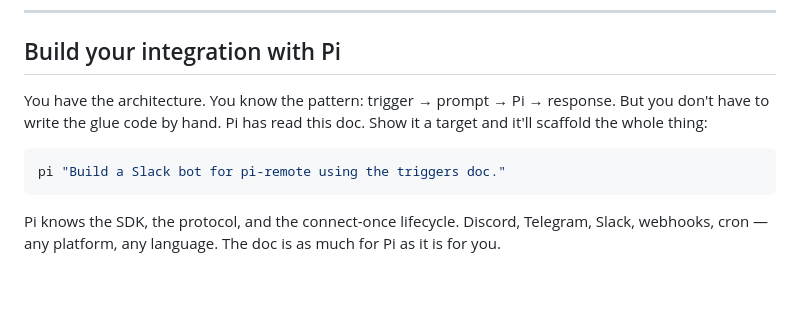
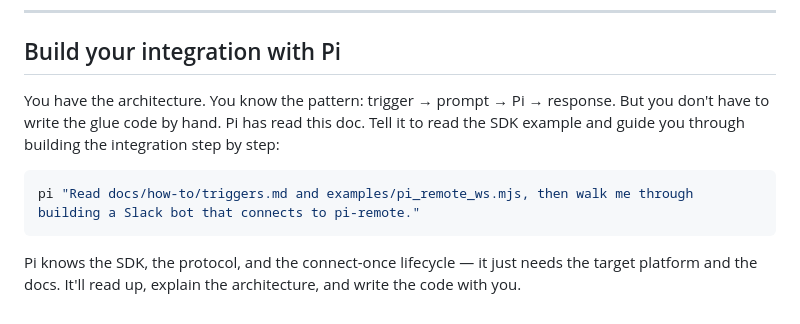
Before and after one commit to k3-2o/pi-remote, a Markdown page: docs/how-to/triggers.md, the part around the change. Drawn GitHub-style; blank space fills up the shorter version.

Commit message:
docs(triggers): fix Pi prompt to be 'guide me' not 'build me'
- Changed prompt example to tell Pi to read docs + SDK first
- Then guide step by step rather than scaffold blindly

````diff
--- a/docs/how-to/triggers.md
+++ b/docs/how-to/triggers.md
@@ -128,10 +128,10 @@ The platform owns the trigger side. Pi owns the work. The glue in between is a f
 
 ## Build your integration with Pi
 
-You have the architecture. You know the pattern: trigger → prompt → Pi → response. But you don't have to write the glue code by hand. Pi has read this doc. Show it a target and it'll scaffold the whole thing:
+You have the architecture. You know the pattern: trigger → prompt → Pi → response. But you don't have to write the glue code by hand. Pi has read this doc. Tell it to read the SDK example and guide you through building the integration step by step:
 
 ```bash
-pi "Build a Slack bot for pi-remote using the triggers doc."
+pi "Read docs/how-to/triggers.md and examples/pi_remote_ws.mjs, then walk me through building a Slack bot that connects to pi-remote."
 ```
 
-Pi knows the SDK, the protocol, and the connect-once lifecycle. Discord, Telegram, Slack, webhooks, cron — any platform, any language. The doc is as much for Pi as it is for you.
+Pi knows the SDK, the protocol, and the connect-once lifecycle — it just needs the target platform and the docs. It'll read up, explain the architecture, and write the code with you.
````
